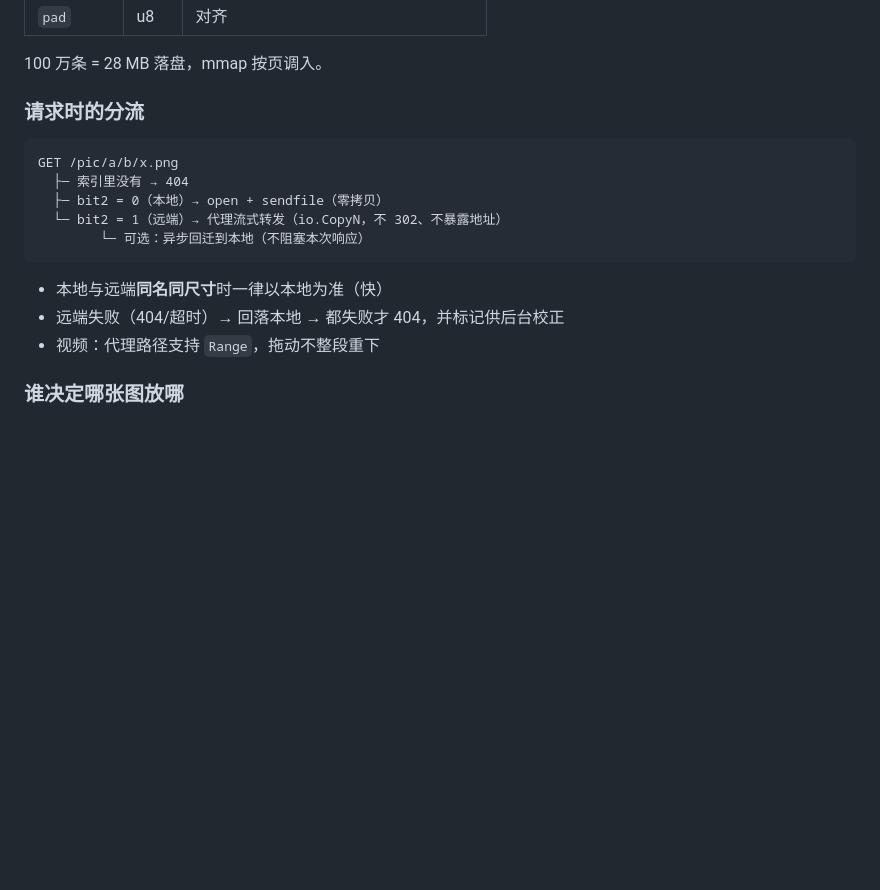
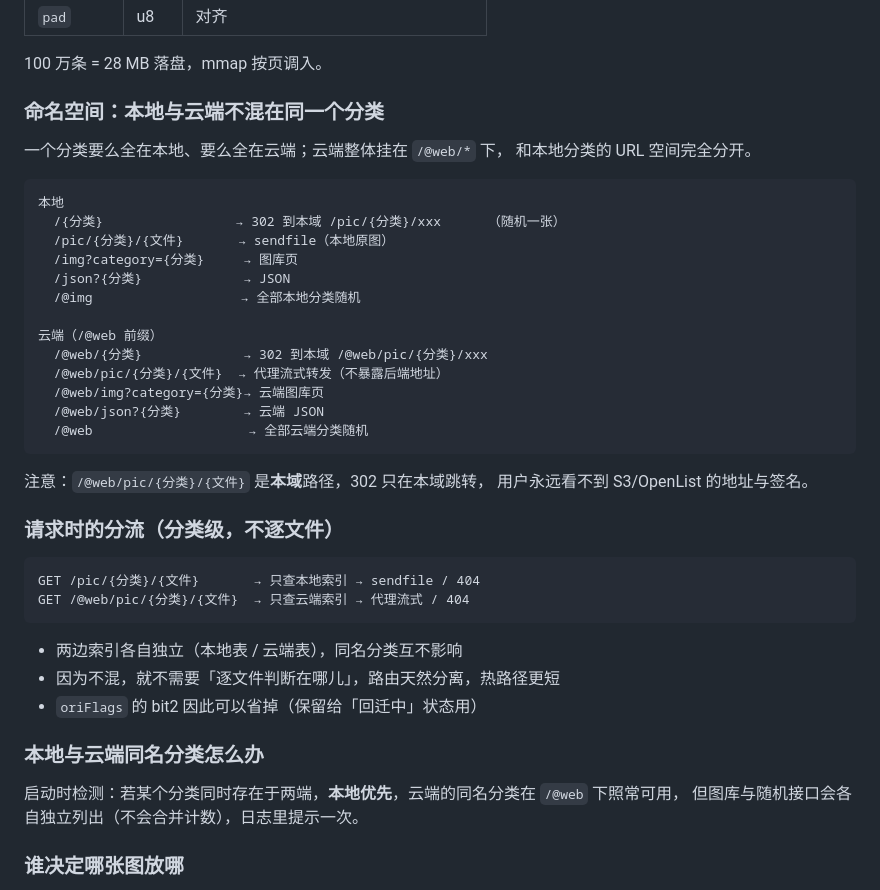
Before and after one commit to WU-HINS/ecyAPI, a Markdown page: docs/design-1m.md, the part around the change. Drawn GitHub-style; blank space fills up the shorter version.

Commit message:
docs: 本地/云端不混分类，云端统一挂 /@web/*
- 命名空间分离：/ 与 /pic 只服务本地；/@web、/@web/pic、/@web/img、/@web/json 服务云端
- 302 只在本域跳转（/@web/{分类} → /@web/pic/...），不暴露 S3/OpenList 地址与签名
- 路由按分类分离，无需逐文件判断来源
- 同名分类两端都存在时：本地优先，云端在 /@web 下独立可用（不合并计数）

````diff
--- a/docs/design-1m.md
+++ b/docs/design-1m.md
@@ -82,19 +82,45 @@
 
 100 万条 = 28 MB 落盘，mmap 按页调入。
 
-### 请求时的分流
+### 命名空间：本地与云端**不混在同一个分类**
+
+一个分类要么全在本地、要么全在云端；云端整体挂在 `/@web/*` 下，
+和本地分类的 URL 空间完全分开。
 
 ```
-GET /pic/a/b/x.png
-  ├─ 索引里没有 → 404
-  ├─ bit2 = 0（本地）→ open + sendfile（零拷贝）
-  └─ bit2 = 1（远端）→ 代理流式转发（io.CopyN，不 302、不暴露地址）
-        └─ 可选：异步回迁到本地（不阻塞本次响应）
+本地
+  /{分类}                 → 302 到本域 /pic/{分类}/xxx      （随机一张）
+  /pic/{分类}/{文件}       → sendfile（本地原图）
+  /img?category={分类}     → 图库页
+  /json?{分类}             → JSON
+  /@img                   → 全部本地分类随机
+
+云端（/@web 前缀）
+  /@web/{分类}             → 302 到本域 /@web/pic/{分类}/xxx
+  /@web/pic/{分类}/{文件}  → 代理流式转发（不暴露后端地址）
+  /@web/img?category={分类}→ 云端图库页
+  /@web/json?{分类}        → 云端 JSON
+  /@web                    → 全部云端分类随机
 ```
 
-- 本地与远端**同名同尺寸**时一律以本地为准（快）
-- 远端失败（404/超时）→ 回落本地 → 都失败才 404，并标记供后台校正
-- 视频：代理路径支持 `Range`，拖动不整段重下
+注意：`/@web/pic/{分类}/{文件}` 是**本域**路径，302 只在本域跳转，
+用户永远看不到 S3/OpenList 的地址与签名。
+
+### 请求时的分流（分类级，不逐文件）
+
+```
+GET /pic/{分类}/{文件}       → 只查本地索引 → sendfile / 404
+GET /@web/pic/{分类}/{文件}  → 只查云端索引 → 代理流式 / 404
+```
+
+- 两边索引各自独立（本地表 / 云端表），同名分类互不影响
+- 因为不混，就不需要「逐文件判断在哪儿」，路由天然分离，热路径更短
+- `oriFlags` 的 bit2 因此可以省掉（保留给「回迁中」状态用）
+
+### 本地与云端同名分类怎么办
+
+启动时检测：若某个分类同时存在于两端，**本地优先**，云端的同名分类在 `/@web` 下照常可用，
+但图库与随机接口会各自独立列出（不会合并计数），日志里提示一次。
 
 ### 谁决定哪张图放哪
 
````
